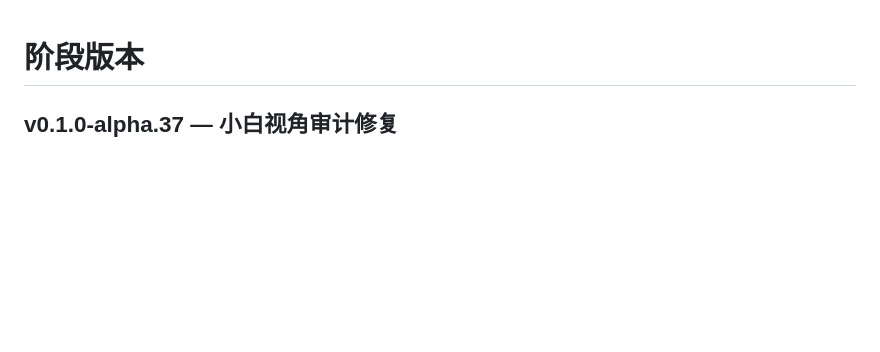
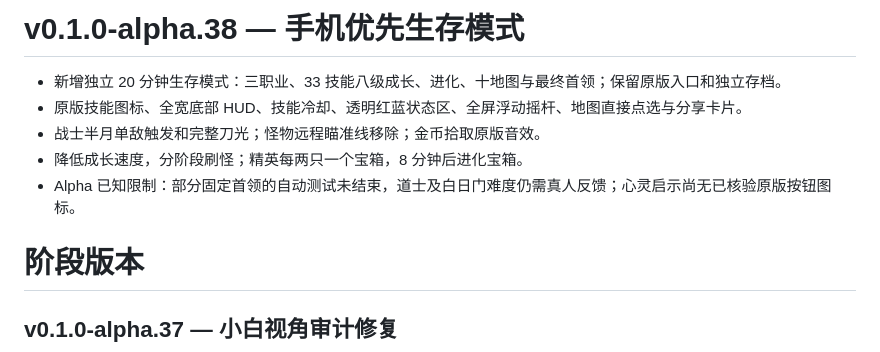
Before and after one commit to holynova/mafa-survivor, a Markdown page: CHANGELOG.md, the part around the change. GitHub-like rendering; blank space fills up the shorter version.

```diff
--- a/CHANGELOG.md
+++ b/CHANGELOG.md
@@ -1,3 +1,11 @@
+# v0.1.0-alpha.38 — 手机优先生存模式
+
+- 新增独立 20 分钟生存模式：三职业、33 技能八级成长、进化、十地图与最终首领；保留原版入口和独立存档。
+- 原版技能图标、全宽底部 HUD、技能冷却、透明红蓝状态区、全屏浮动摇杆、地图直接点选与分享卡片。
+- 战士半月单敌触发和完整刀光；怪物远程瞄准线移除；金币拾取原版音效。
+- 降低成长速度，分阶段刷怪；精英每两只一个宝箱，8 分钟后进化宝箱。
+- Alpha 已知限制：部分固定首领的自动测试未结束，道士及白日门难度仍需真人反馈；心灵启示尚无已核验原版按钮图标。
+
 # 阶段版本
 
 ## v0.1.0-alpha.37 — 小白视角审计修复
```
Also changed, not shown: README.md (+5 -4 lines), public/share/README.md (+1 -1 lines), assets/qr.png, 6 other files.
